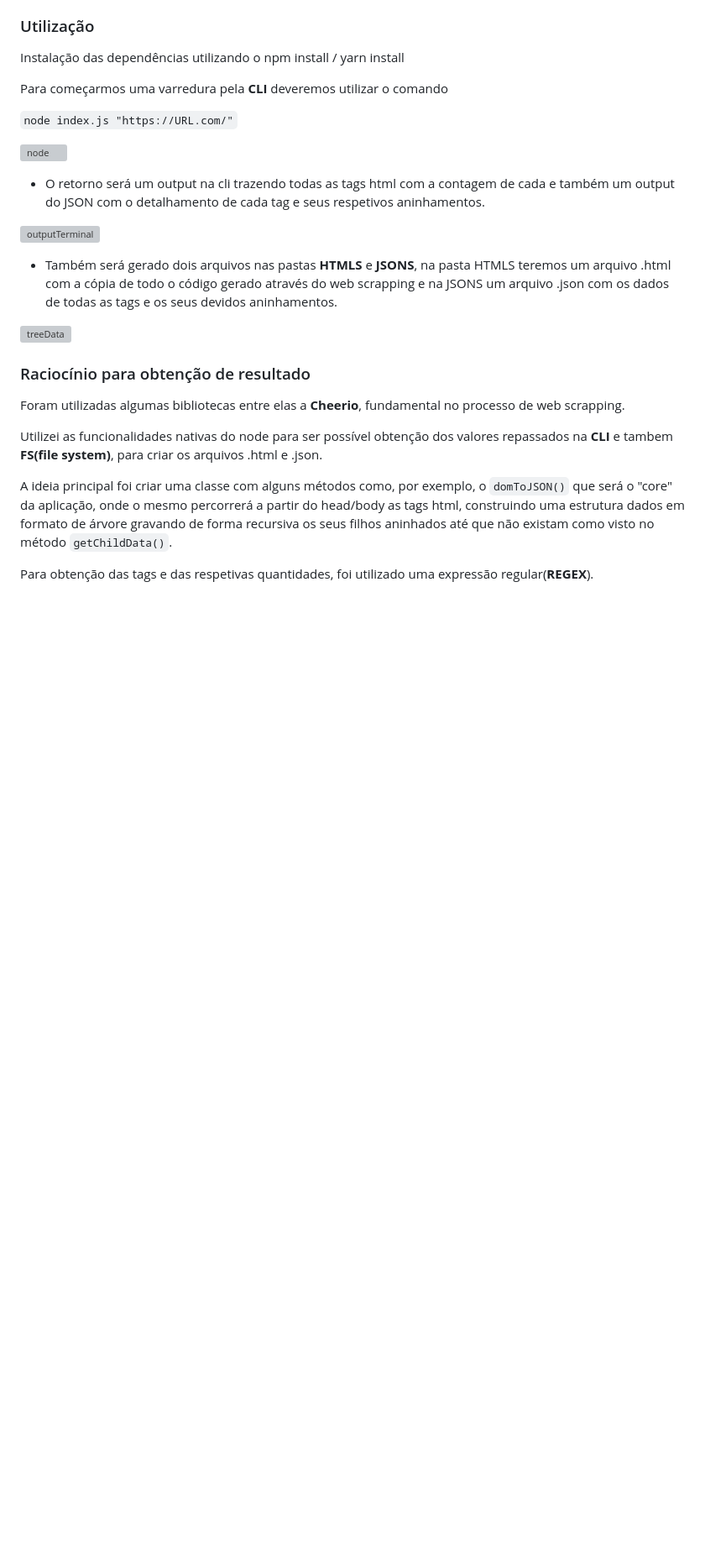
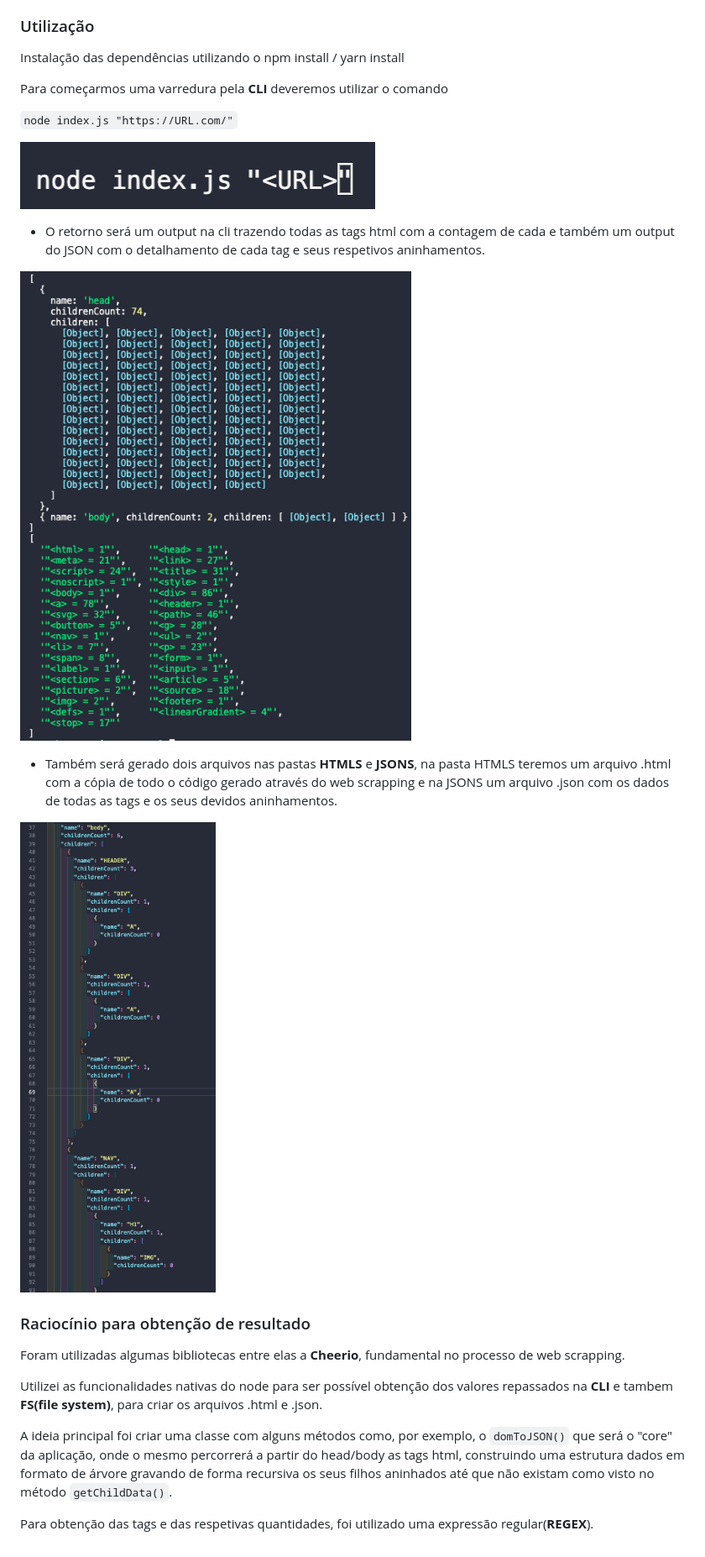
Before and after one commit to franciscoamaral0/web-scraper, a Markdown page: README.md, the part around the change. Shown: that part at 84% size. Drawn GitHub-style; pictures changed too: public/node.png (added), public/outputTerminal.png (added), public/tree_dataa.png (added); blank space fills up the shorter version; grey boxes are pictures that could not be loaded.

Commit message:
fix photos readme

```diff
--- a/README.md
+++ b/README.md
@@ -11,15 +11,15 @@ Para começarmos uma varredura pela **CLI** deveremos utilizar o comando
 
 `node index.js "https://URL.com/"`
 
-![node](./public/node.png)
+![node](/public/node.png)
 
 - O retorno será um output na cli trazendo todas as tags html com a contagem de cada e também um output do JSON com o detalhamento de cada tag e seus respetivos aninhamentos.
 
-![outputTerminal](./public/outputTerminal.png)
+![outputTerminal](/public/outputTerminal.png)
 
 - Também será gerado dois arquivos nas pastas **HTMLS** e **JSONS**, na pasta HTMLS teremos um arquivo .html com a cópia de todo o código gerado através do web scrapping e na JSONS um arquivo .json com os dados de todas as tags e os seus devidos aninhamentos.
 
-![treeData](./public/tree_dataa.png)
+![treeData](/public/tree_dataa.png)
 
 
 
```
Also changed, not shown: public/tree data console.png (added).
